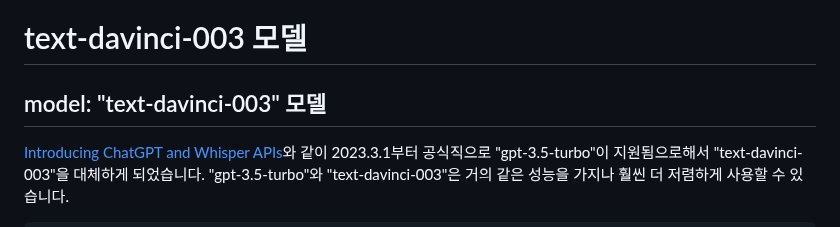
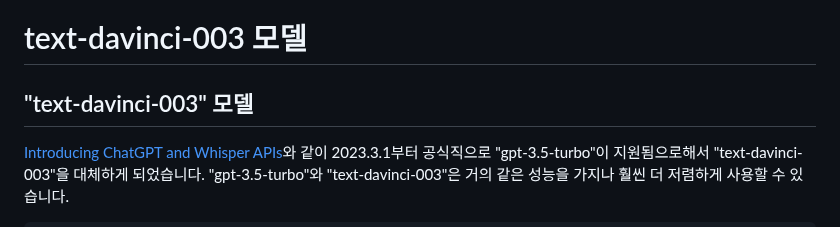
Before and after one commit to kyopark2014/ChatGPT, a Markdown page: text-davinci-003.md, the part around the change. Rendered like a GitHub page.

```diff
--- a/text-davinci-003.md
+++ b/text-davinci-003.md
@@ -1,6 +1,6 @@
 # text-davinci-003 모델
 
-## model: "text-davinci-003" 모델
+## "text-davinci-003" 모델
 
 [Introducing ChatGPT and Whisper APIs](https://openai.com/blog/introducing-chatgpt-and-whisper-apis)와 같이 2023.3.1부터 공식직으로 "gpt-3.5-turbo"이 지원됨으로해서 "text-davinci-003"을 대체하게 되었습니다. "gpt-3.5-turbo"와 "text-davinci-003"은 거의 같은 성능을 가지나 훨씬 더 저렴하게 사용할 수 있습니다.
 
```
